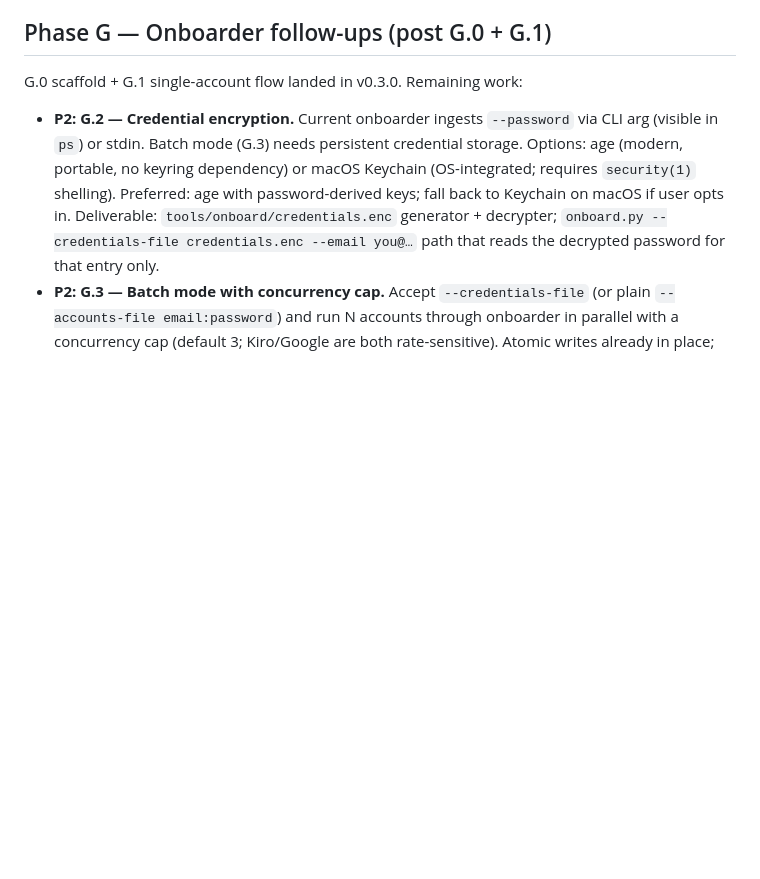
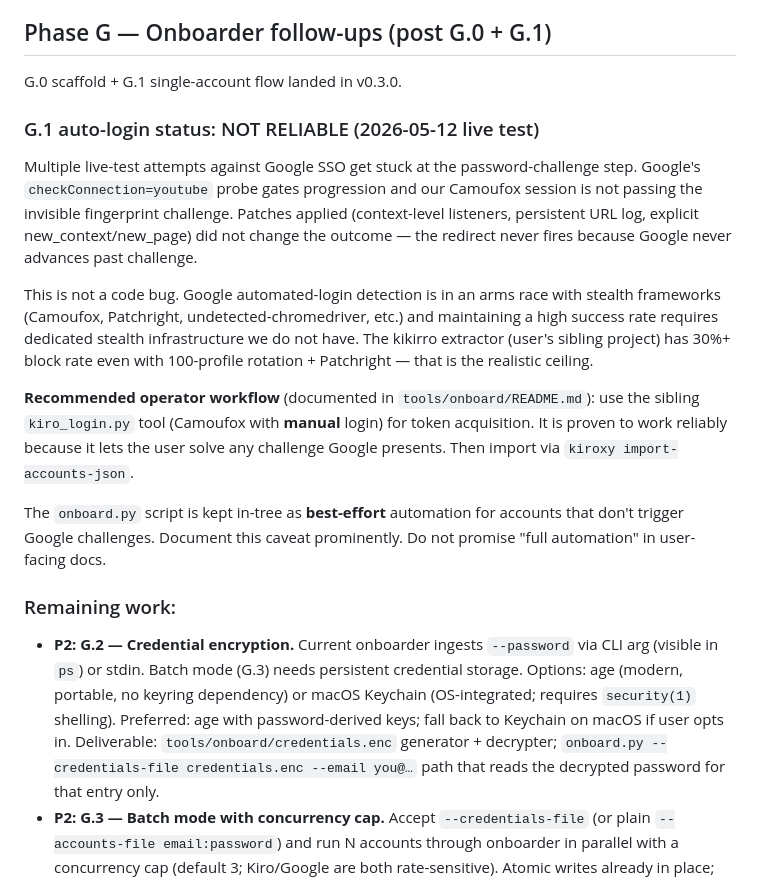
Before and after one commit to nopperabbo/kiroxy, a Markdown page: BACKLOG.md, the part around the change. Drawn GitHub-style; blank space fills up the shorter version.

Commit message:
docs(backlog): document Phase G auto-login reality vs Google anti-bot
Live-test attempts confirmed Google SSO password-challenge stalls at
checkConnection=youtube probe regardless of listener strategy tweaks.
This matches the arms-race reality of stealth automation against
Google's fingerprint checks. Document the pragmatic workflow (use
sibling kiro_login.py for manual-assisted token acquisition, import
via kiroxy import-accounts-json) rather than promise full automation
in user-facing docs.

Onboarder stays in-tree as best-effort for accounts that don't trigger
challenges. G.2-G.5 remain in backlog but deprioritized.

```diff
--- a/BACKLOG.md
+++ b/BACKLOG.md
@@ -15,7 +15,18 @@ Last triaged: 2026-05-12 (post-Phase I).
 ## Phase G — Onboarder follow-ups (post G.0 + G.1)
 
 G.0 scaffold + G.1 single-account flow landed in v0.3.0.
-Remaining work:
+
+### G.1 auto-login status: NOT RELIABLE (2026-05-12 live test)
+
+Multiple live-test attempts against Google SSO get stuck at the password-challenge step. Google's `checkConnection=youtube` probe gates progression and our Camoufox session is not passing the invisible fingerprint challenge. Patches applied (context-level listeners, persistent URL log, explicit new_context/new_page) did not change the outcome — the redirect never fires because Google never advances past challenge.
+
+This is not a code bug. Google automated-login detection is in an arms race with stealth frameworks (Camoufox, Patchright, undetected-chromedriver, etc.) and maintaining a high success rate requires dedicated stealth infrastructure we do not have. The kikirro extractor (user's sibling project) has 30%+ block rate even with 100-profile rotation + Patchright — that is the realistic ceiling.
+
+**Recommended operator workflow** (documented in `tools/onboard/README.md`): use the sibling `kiro_login.py` tool (Camoufox with **manual** login) for token acquisition. It is proven to work reliably because it lets the user solve any challenge Google presents. Then import via `kiroxy import-accounts-json`.
+
+The `onboard.py` script is kept in-tree as **best-effort** automation for accounts that don't trigger Google challenges. Document this caveat prominently. Do not promise "full automation" in user-facing docs.
+
+### Remaining work:
 
 - **P2: G.2 — Credential encryption.** Current onboarder ingests `--password` via CLI arg (visible in `ps`) or stdin. Batch mode (G.3) needs persistent credential storage. Options: age (modern, portable, no keyring dependency) or macOS Keychain (OS-integrated; requires `security(1)` shelling). Preferred: age with password-derived keys; fall back to Keychain on macOS if user opts in. Deliverable: `tools/onboard/credentials.enc` generator + decrypter; `onboard.py --credentials-file credentials.enc --email you@…` path that reads the decrypted password for that entry only.
 - **P2: G.3 — Batch mode with concurrency cap.** Accept `--credentials-file` (or plain `--accounts-file email:password`) and run N accounts through onboarder in parallel with a concurrency cap (default 3; Kiro/Google are both rate-sensitive). Atomic writes already in place; needs a lock file or fcntl around the output JSON for concurrent `_upsert`. Reuse profile rotation from `_pick_profile()`.
```
